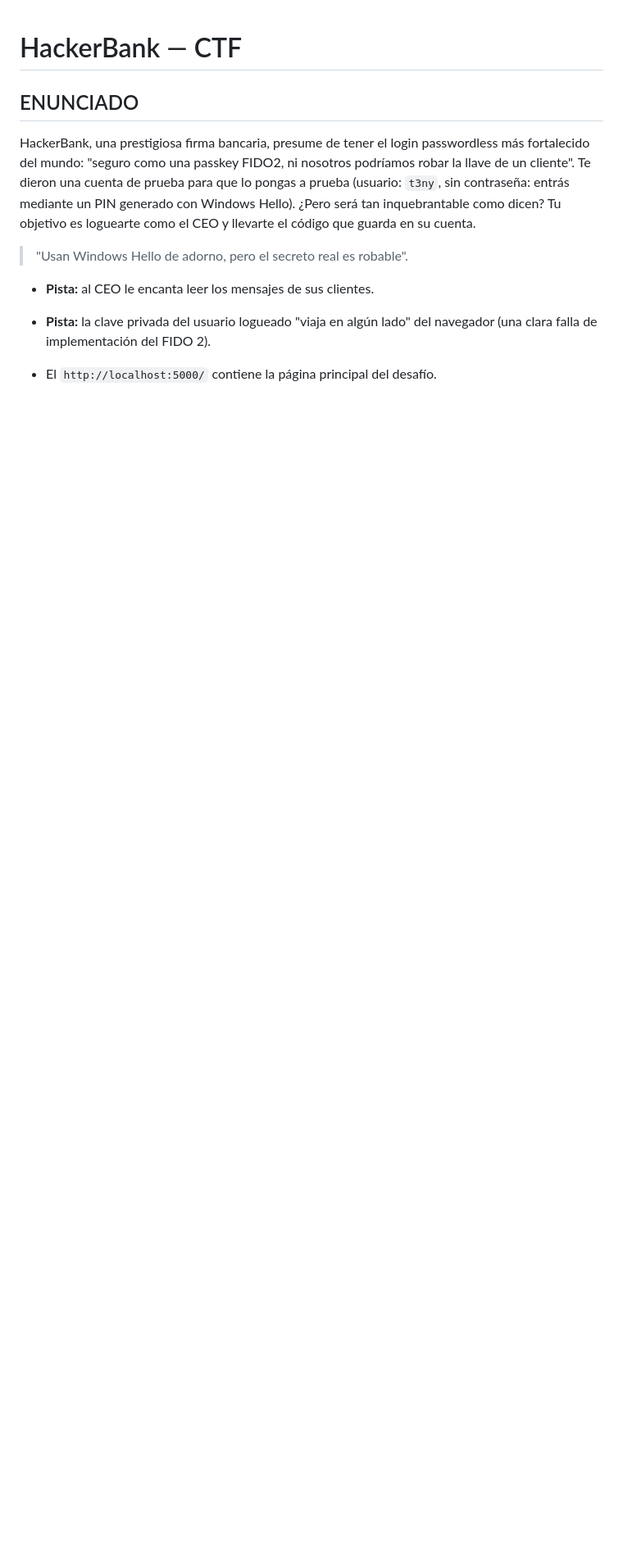
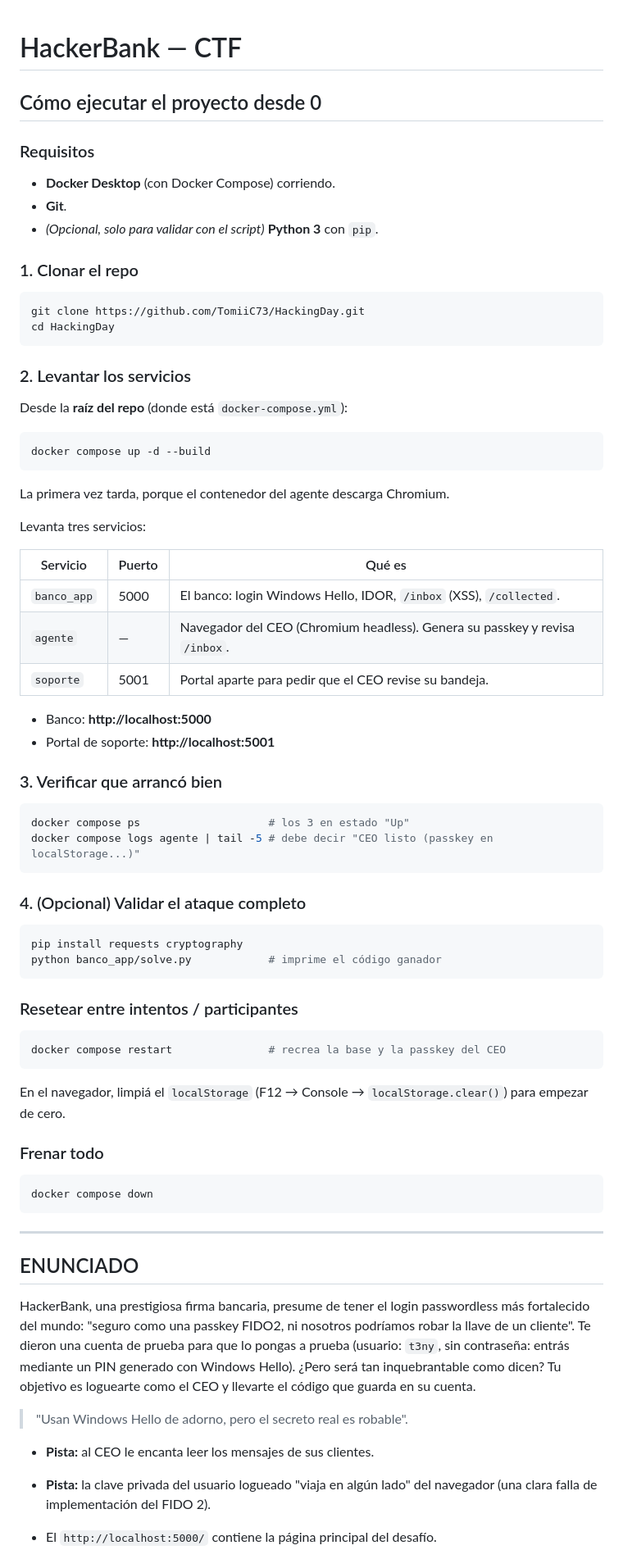
Before and after one commit to TomiiC73/HackingDay, a Markdown page: README.md, the part around the change. Shown at 82% size. Drawn GitHub-style; blank space fills up the shorter version.

Commit message:
README: agregar pasos para ejecutar el proyecto desde cero

````diff
--- a/README.md
+++ b/README.md
@@ -1,4 +1,60 @@
 # HackerBank — CTF
+
+## Cómo ejecutar el proyecto desde 0
+
+### Requisitos
+- **Docker Desktop** (con Docker Compose) corriendo.
+- **Git**.
+- *(Opcional, solo para validar con el script)* **Python 3** con `pip`.
+
+### 1. Clonar el repo
+```bash
+git clone https://github.com/TomiiC73/HackingDay.git
+cd HackingDay
+```
+
+### 2. Levantar los servicios
+Desde la **raíz del repo** (donde está `docker-compose.yml`):
+```bash
+docker compose up -d --build
+```
+La primera vez tarda, porque el contenedor del agente descarga Chromium.
+
+Levanta tres servicios:
+
+| Servicio    | Puerto | Qué es |
+|-------------|--------|--------|
+| `banco_app` | 5000   | El banco: login Windows Hello, IDOR, `/inbox` (XSS), `/collected`. |
+| `agente`    | —      | Navegador del CEO (Chromium headless). Genera su passkey y revisa `/inbox`. |
+| `soporte`   | 5001   | Portal aparte para pedir que el CEO revise su bandeja. |
+
+- Banco: **http://localhost:5000**
+- Portal de soporte: **http://localhost:5001**
+
+### 3. Verificar que arrancó bien
+```bash
+docker compose ps                    # los 3 en estado "Up"
+docker compose logs agente | tail -5 # debe decir "CEO listo (passkey en localStorage...)"
+```
+
+### 4. (Opcional) Validar el ataque completo
+```bash
+pip install requests cryptography
+python banco_app/solve.py            # imprime el código ganador
+```
+
+### Resetear entre intentos / participantes
+```bash
+docker compose restart               # recrea la base y la passkey del CEO
+```
+En el navegador, limpiá el `localStorage` (F12 → Console → `localStorage.clear()`) para empezar de cero.
+
+### Frenar todo
+```bash
+docker compose down
+```
+
+---
 
 ## ENUNCIADO
 
````
